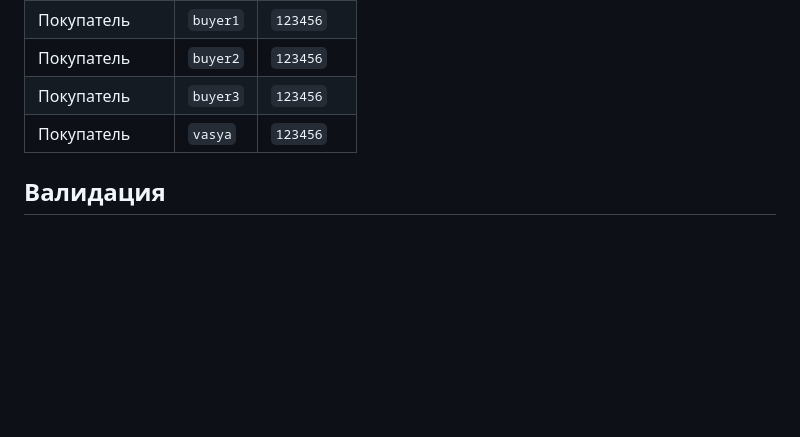
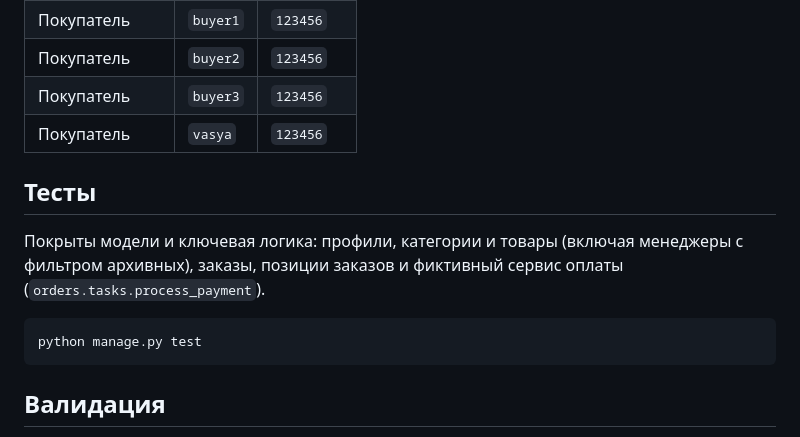
Before and after one commit to leniksergey/python-django-shop, a Markdown page: README.md, the part around the change. Rendered like a GitHub page; blank space fills up the shorter version.

Commit message:
README: polish tests section

````diff
--- a/README.md
+++ b/README.md
@@ -125,6 +125,16 @@ python manage.py runserver 8000
 | Покупатель    | `buyer3` | `123456`   |
 | Покупатель    | `vasya`  | `123456`   |
 
+## Тесты
+
+Покрыты модели и ключевая логика: профили, категории и товары (включая менеджеры с фильтром архивных), заказы, позиции
+заказов
+и фиктивный сервис оплаты (`orders.tasks.process_payment`).
+
+```bash
+python manage.py test
+```
+
 ## Валидация
 
 Все правила — в [docs/VALIDATION.md](docs/VALIDATION.md).
````
